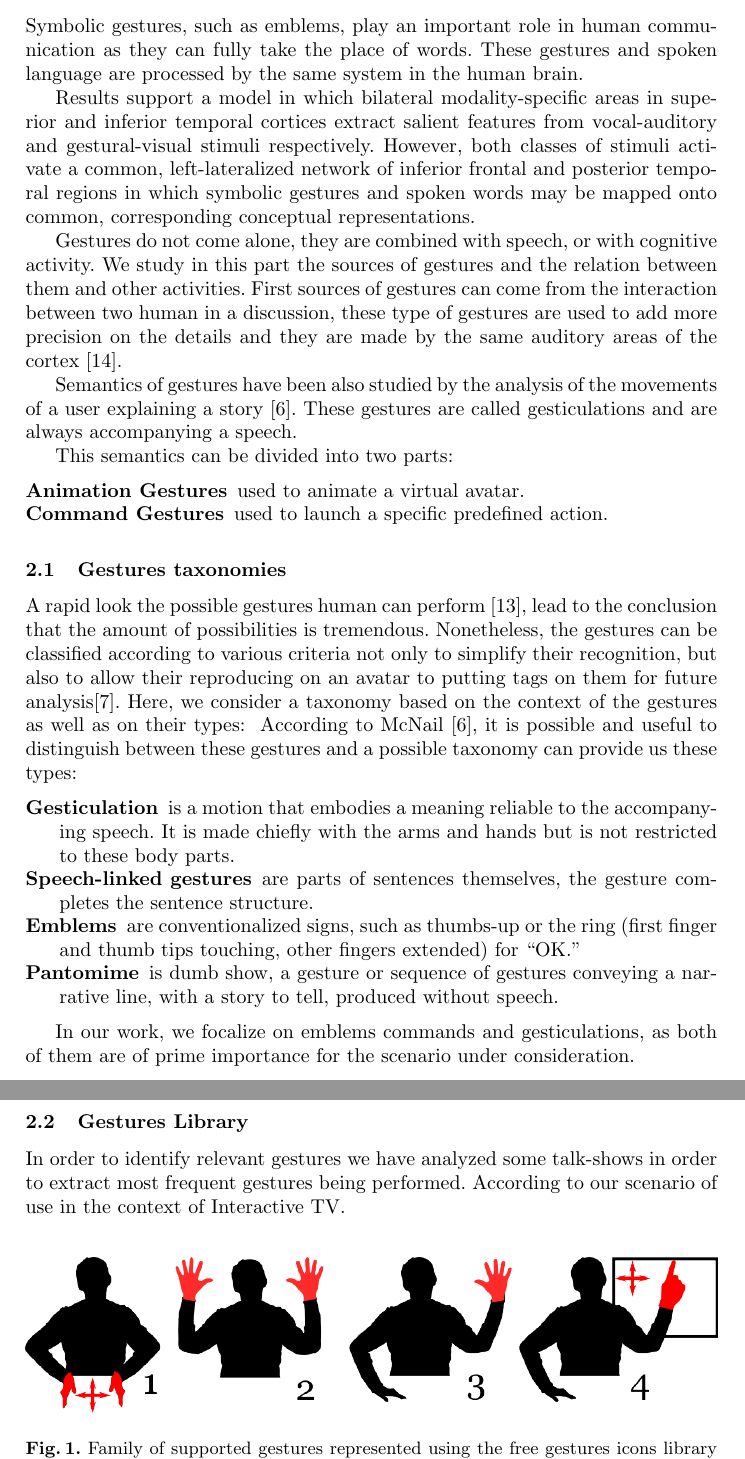
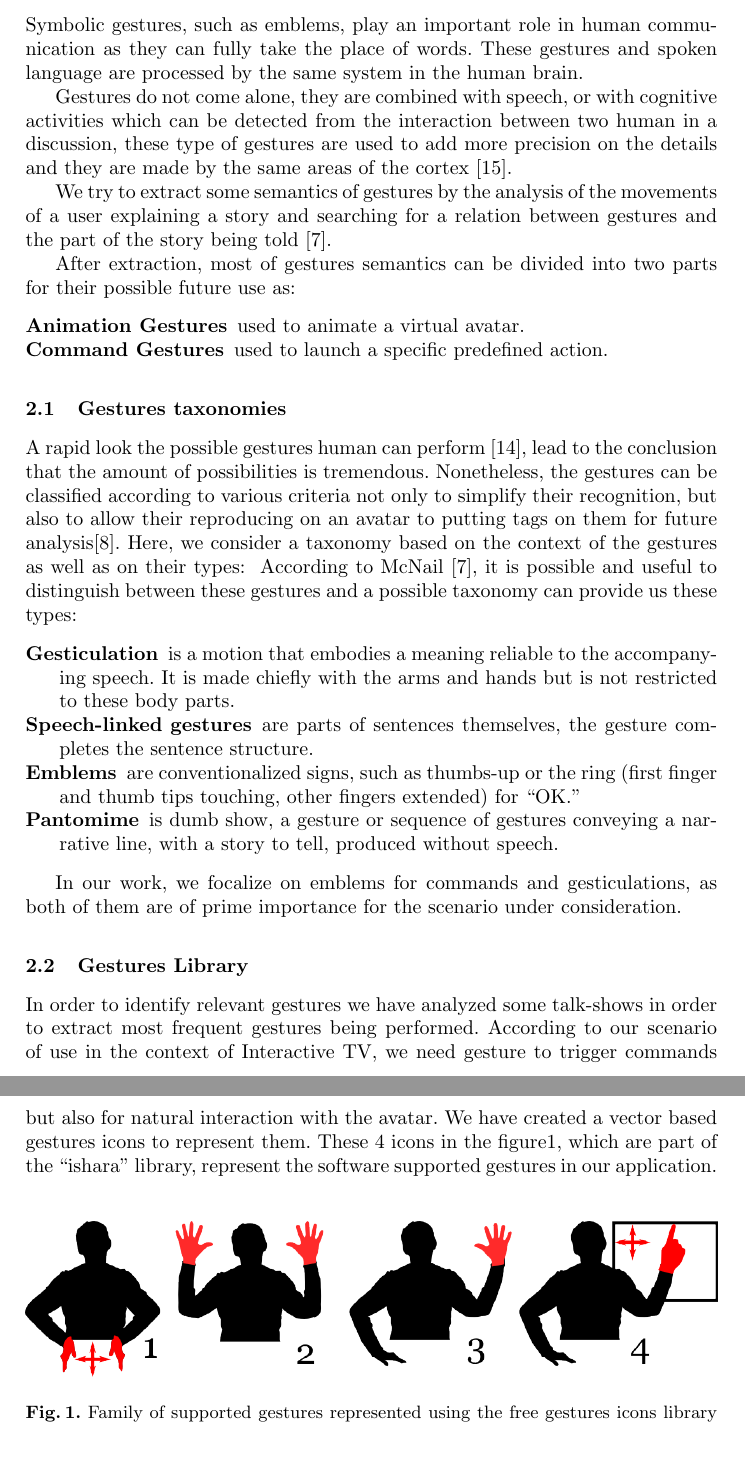
Before and after one commit to boulabiar/hci2011, a LaTeX paper (paper.tex): two parts of pages 2 and 3 of 8, joined at a grey line, cut so that both start at the same text. Compiled offline with pdfLaTeX.

Commit message:
final corrections

```diff
--- a/paper.tex
+++ b/paper.tex
@@ -86,21 +86,21 @@ Symbolic gestures, such as emblems, play an important role in human
 communication as they can fully take the place of words.
 These gestures and spoken language are processed by the same system in the human brain.
 
-Results support a model in which bilateral modality-specific areas in superior and inferior temporal cortices extract salient features from vocal-auditory and gestural-visual stimuli respectively.
-However, both classes of stimuli activate a common, left-lateralized network of inferior frontal and posterior temporal regions in which symbolic gestures and spoken words may be mapped onto common, corresponding conceptual representations.
+Gestures do not come alone, they are combined with speech, or with cognitive
+activities which can be detected from the interaction between two human in a
+discussion, these type of gestures are used to add more precision on the details
+and they are made by the same areas of the cortex \cite{SymbolicGest}.
 
-Gestures do not come alone, they are combined with speech, or with cognitive
-activity. We study in this part the sources of gestures and the relation between
-them and other activities.
-First sources of gestures can come from the interaction between two human in a
-discussion, these type of gestures are used to add more precision on the details
-and they are made by the same auditory areas of the cortex \cite{SymbolicGest}.
+% We study in this part the sources of gestures and the relation between
+%them and other activities.
 
-Semantics of gestures have been also studied by the analysis of the movements of
-a user explaining a story \cite{gestureThought}.
-These gestures are called gesticulations and are always accompanying a speech.
+We try to extract some semantics of gestures by the analysis of the movements of
+a user explaining a story and searching for a relation between gestures and the
+part of the story being told \cite{gestureThought}.
+%The result of this is the extraction of gesticulations .
 
-This semantics can be divided into two parts:
+After extraction, most of gestures semantics can be divided into two parts for
+their possible future use as:
 \begin{description}
  \item[Animation Gestures] used to animate a virtual avatar.
  \item[Command Gestures] used to launch a specific predefined action.
@@ -153,12 +153,13 @@ finger and thumb tips touching, other fingers extended) for ``OK.''
 narrative line, with a story to tell, produced without speech.
 \end{description}
 
-In our work, we focalize on emblems commands and gesticulations, as both of them
-are of prime importance for the scenario under consideration.
+In our work, we focalize on emblems for commands and gesticulations, as both of
+them are of prime importance for the scenario under consideration.
 %We have chosen to analyze gesticulations as they are the most frequent.
 %, and project them on the technical taxonomies.
 %And we have also made our own extraction from Talk-Shows.
-%Nous avons choisi celle-ci, car elle correspond aux besoins que nous avons identifier dans les scenarios d'utilisation de la télé interactive
+%Nous avons choisi celle-ci, car elle correspond aux besoins que nous avons
+%identifié dans les scenarios d'utilisation de la télé interactive
 
 \subsection{Gestures Library}
 
@@ -166,7 +167,11 @@ are of prime importance for the scenario under consideration.
 %C'est pas compréhensible, et il n'y a pas de verbe dans la seconde phrase.
 In order to identify relevant gestures we have analyzed some talk-shows in order
 to extract most frequent gestures being performed.
-According to our scenario of use in the context of Interactive TV.
+According to our scenario of use in the context of Interactive TV, we need
+gesture to trigger commands but also for natural interaction with the avatar.
+We have created a vector based gestures icons to represent them.
+These 4 icons in the figure\ref{handg}, which are part of the ``ishara'' library,
+represent the software supported gestures in our application.
 %and defining a benchmark scenario.
 %We have tried to target the following kinds of gestures in a first step.
 
```
Also changed, not shown: paper.tex (11 more changed lines).
